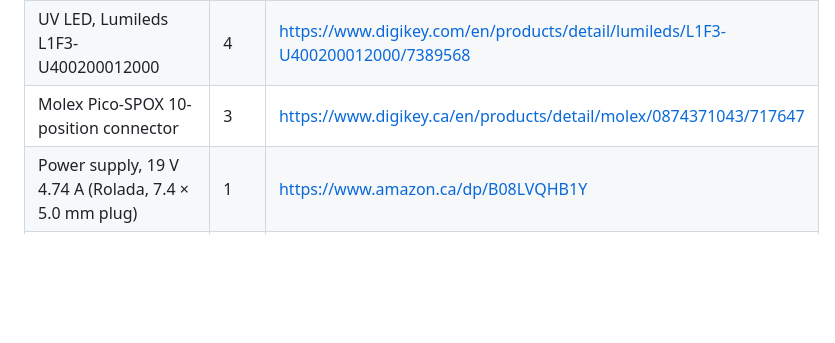
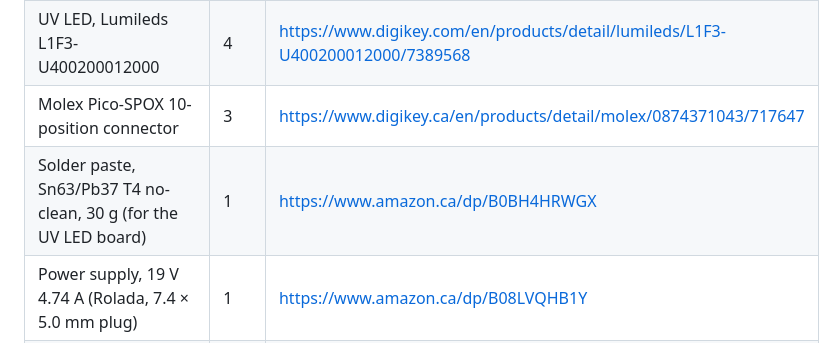
Before and after one commit to uofthackerfab/lithography-stepper-3d-cad, a Markdown page: RESOURCES.md, the part around the change. Drawn GitHub-style; blank space fills up the shorter version.

```diff
--- a/RESOURCES.md
+++ b/RESOURCES.md
@@ -72,6 +72,7 @@ Thorlabs drawings. Prefix each with `https://media.thorlabs.com/globalassets/ite
 | Flange SM1A53 | 1 | https://www.thorlabs.com/item/SM1A53 |
 | UV LED, Lumileds L1F3-U400200012000 | 4 | https://www.digikey.com/en/products/detail/lumileds/L1F3-U400200012000/7389568 |
 | Molex Pico-SPOX 10-position connector | 3 | https://www.digikey.ca/en/products/detail/molex/0874371043/717647 |
+| Solder paste, Sn63/Pb37 T4 no-clean, 30 g (for the UV LED board) | 1 | https://www.amazon.ca/dp/B0BH4HRWGX |
 | Power supply, 19 V 4.74 A (Rolada, 7.4 × 5.0 mm plug) | 1 | https://www.amazon.ca/dp/B08LVQHB1Y |
 | Plug adapter cable, 7.4 × 5.0 mm female to 5.5 × 2.5 mm male, for the projector socket | 2 | https://www.amazon.ca/dp/B0BR852CG9 |
 | Power supply, 12 V | 1 | https://www.amazon.com/dp/B01GEA8PQA |
```
Also changed, not shown: docs/dimensions.md (+1 -1 lines), docs/img/assembly_angle.png, docs/img/assembly_back.png, docs/img/assembly_front.png, docs/img/assembly_labelled.png, docs/img/assembly_left.png, docs/img/assembly_right.png, 4 other files.
